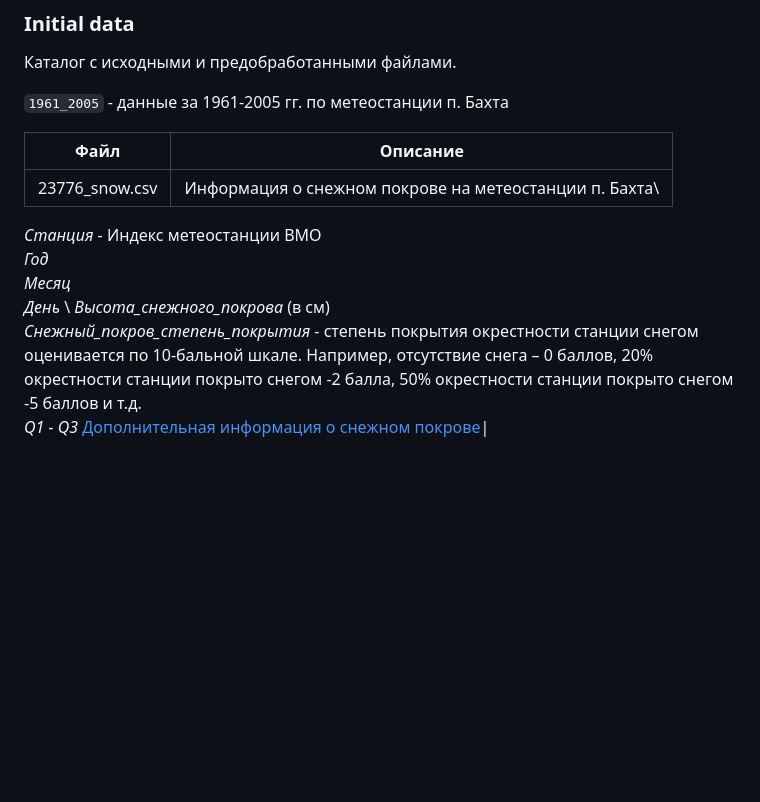
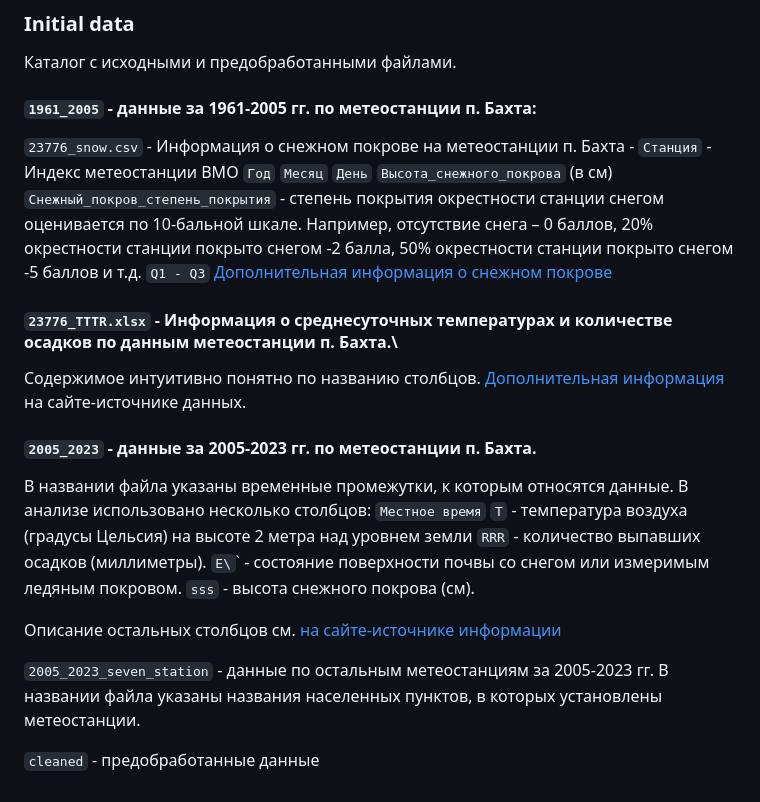
Before and after one commit to yakushov1/climate_change_source_code, a Markdown page: README.md, the part around the change. Rendered like a GitHub page; blank space fills up the shorter version.

Commit message:
next try

```diff
--- a/README.md
+++ b/README.md
@@ -50,15 +50,31 @@
 
 Каталог с исходными и предобработанными файлами.
 
-`1961_2005` - данные за 1961-2005 гг. по метеостанции п. Бахта
+#### **`1961_2005`** - данные за 1961-2005 гг. по метеостанции п. Бахта:
 
-| Файл            | Описание                                                    |
-| --------------- | ----------------------------------------------------------- |
-| 23776_snow.csv  | Информация о снежном покрове на метеостанции п. Бахта\
-*Станция* - Индекс метеостанции ВМО \
-*Год* \
-*Месяц* \
-*День* \
-*Высота_снежного_покрова* (в см) \
-*Снежный_покров_степень_покрытия* - степень покрытия окрестности станции снегом оценивается по 10-бальной шкале. Например, отсутствие снега – 0 баллов, 20% окрестности станции покрыто снегом -2 балла, 50% окрестности станции покрыто снегом -5 баллов и т.д. \
-*Q1 - Q3* [Дополнительная информация о снежном покрове](http://meteo.ru/data/snow-cover/)|
+`23776_snow.csv`  - Информация о снежном покрове на метеостанции п. Бахта -
+`Станция` - Индекс метеостанции ВМО
+`Год`
+`Месяц`
+`День`
+`Высота_снежного_покрова` (в см)
+`Снежный_покров_степень_покрытия` - степень покрытия окрестности станции снегом оценивается по 10-бальной шкале. Например, отсутствие снега – 0 баллов, 20% окрестности станции покрыто снегом -2 балла, 50% окрестности станции покрыто снегом -5 баллов и т.д.
+`Q1 - Q3` [Дополнительная информация о снежном покрове](http://meteo.ru/data/snow-cover/)
+
+####  `23776_TTTR.xlsx`  - Информация о среднесуточных температурах и количестве осадков по данным метеостанции п. Бахта.\
+Содержимое интуитивно понятно по названию столбцов. [Дополнительная информация](http://meteo.ru/data/temperature-precipitation/) на сайте-источнике данных.
+
+
+#### `2005_2023` - данные за 2005-2023 гг. по метеостанции п. Бахта.
+В названии файла указаны временные промежутки, к которым относятся данные. В анализе использовано несколько столбцов:
+`Местное время`
+`Т` - температура воздуха (градусы Цельсия) на высоте 2 метра над уровнем земли
+`RRR` - количество выпавших осадков (миллиметры).
+`E\`\` - состояние поверхности почвы со снегом или измеримым ледяным покровом.
+`sss` - высота снежного покрова (см).
+
+Описание остальных столбцов см. [на сайте-источнике информации](https://rp5.ru/%D0%90%D1%80%D1%85%D0%B8%D0%B2_%D0%BF%D0%BE%D0%B3%D0%BE%D0%B4%D1%8B_%D0%B2_%D0%91%D0%B0%D1%85%D1%82%D0%B5)
+
+`2005_2023_seven_station`  - данные по остальным метеостанциям за 2005-2023 гг. В названии файла указаны названия населенных пунктов, в которых установлены метеостанции.
+
+`cleaned`  - предобработанные данные
```
